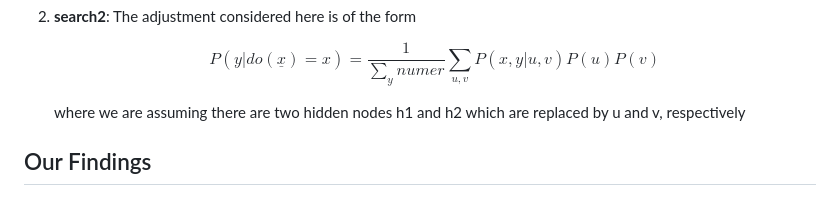
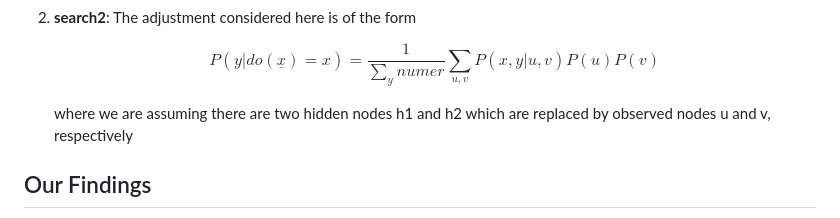
Before and after one commit to rrtucci/not-do-calculus, a Markdown page: README.md, the part around the change. Rendered like a GitHub page.

```diff
--- a/README.md
+++ b/README.md
@@ -93,7 +93,7 @@ OP bnet by observed nodes, and then amputates that (i.e. removes arrows
    v) P(u)P(v)$$
 
     where we are assuming there are two hidden nodes h1 and h2 which are
-    replaced by u and v, respectively
+    replaced by observed nodes u and v, respectively
 
 
 ## Our Findings
```
